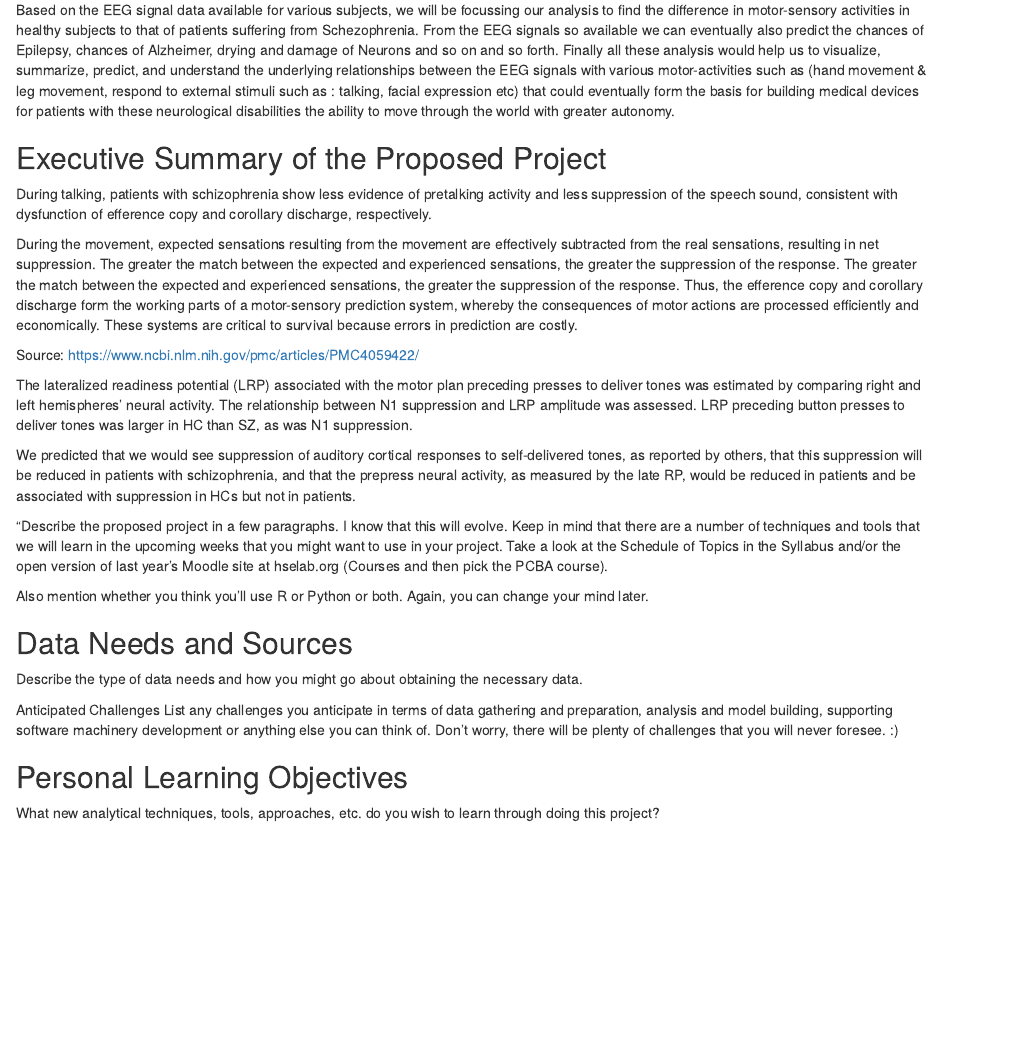
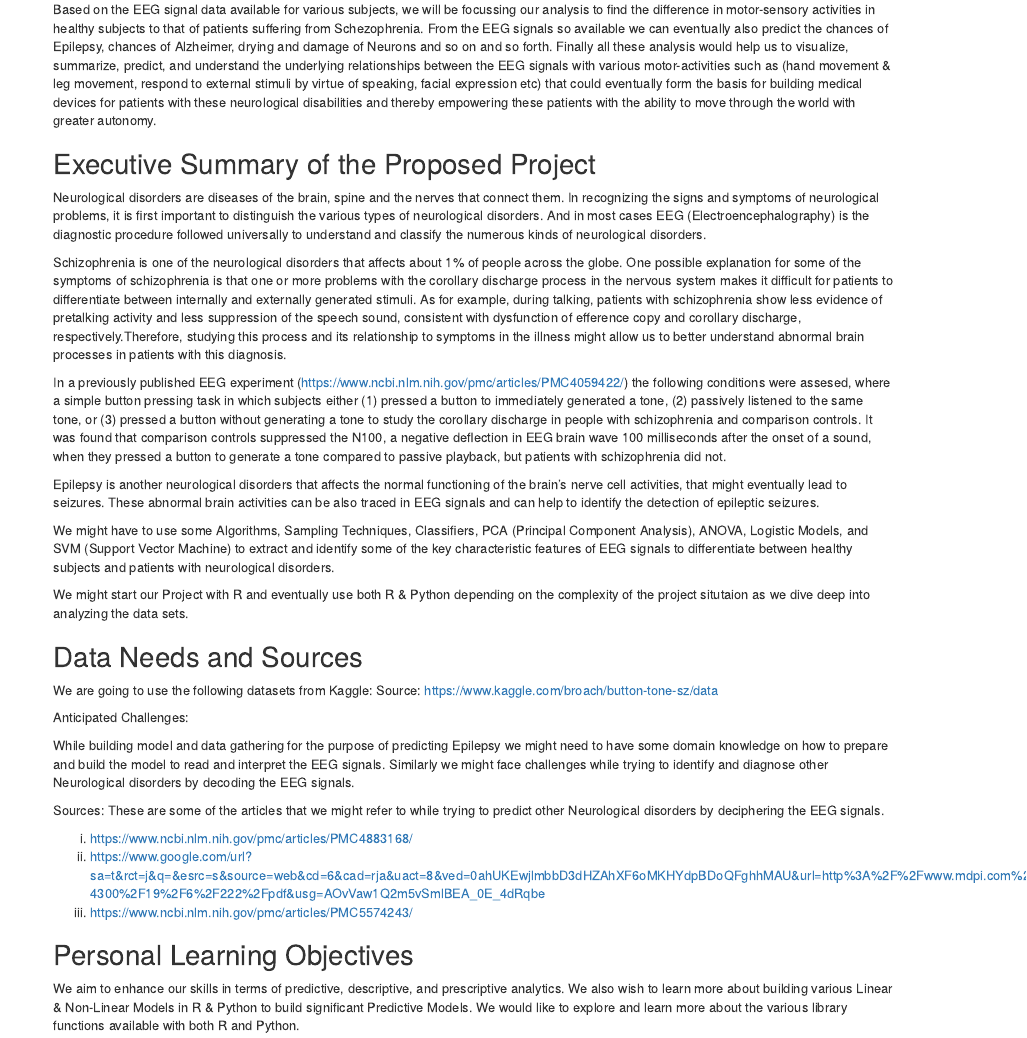
Before and after one commit to ankitaguhaoakland/Projects, an R Markdown document (Final Project Proposal.Rmd): the page in a window 1100 px wide, from 320 px down before the commit and from 290 px down after it, so that both start at the same text. Rendered offline with R 4.5, knitr and Pandoc, with nearby package versions.

Commit message:
Final Draft for Project Proposal_EEG

```diff
--- a/Final Project Proposal.Rmd
+++ b/Final Project Proposal.Rmd
@@ -16,43 +16,41 @@ Type of Final Project
 ---------------------
 Project Type I - Analysis of EEG Signals
 
-Based on the EEG signal data available for various subjects, we will be focussing our analysis to find the difference in motor-sensory activities in healthy subjects to that of patients suffering from Schezophrenia. From the EEG signals so available we can eventually also predict the chances of Epilepsy, chances of Alzheimer, drying and damage of Neurons and so on and so forth.  Finally all these analysis would help us to visualize, summarize, predict, and understand the underlying relationships between the EEG signals with various motor-activities such as (hand movement & leg movement, respond to external stimuli such as : talking, facial expression etc) that could eventually form the basis for building medical devices for patients with these neurological disabilities the ability to move through the world with greater autonomy.
+Based on the EEG signal data available for various subjects, we will be focussing our analysis to find the difference in motor-sensory activities in healthy subjects to that of patients suffering from Schezophrenia. From the EEG signals so available we can eventually also predict the chances of Epilepsy, chances of Alzheimer, drying and damage of Neurons and so on and so forth.  Finally all these analysis would help us to visualize, summarize, predict, and understand the underlying relationships between the EEG signals with various motor-activities such as (hand movement & leg movement, respond to external stimuli by virtue of speaking, facial expression etc) that could eventually form the basis for building medical devices for patients with these neurological disabilities and thereby empowering these patients with the ability to move through the world with greater autonomy.
 
 
 Executive Summary of the Proposed Project
 -----------------------------------------
-During talking, patients with schizophrenia show less evidence of pretalking activity and less suppression of the speech sound, consistent with dysfunction of efference copy and corollary discharge, respectively.
+Neurological disorders are diseases of the brain, spine and the nerves that connect them. In recognizing the signs and symptoms of neurological problems, it is first important to distinguish the various types of neurological disorders. And in most cases EEG (Electroencephalography) is the diagnostic procedure followed universally to understand and classify the numerous kinds of neurological disorders.
 
-During the movement, expected sensations resulting from the movement are effectively subtracted from the real sensations, resulting in net suppression. The greater the match between the expected and experienced sensations, the greater the suppression of the response. The greater the match between the expected and experienced sensations, the greater the suppression of the response. Thus, the efference copy and corollary discharge form the working parts of a motor-sensory prediction system, whereby the consequences of motor actions are processed efficiently and economically. These systems are critical to survival because errors in prediction are costly.
+Schizophrenia is one of the neurological disorders that affects about 1% of people across the globe. One possible explanation for some of the symptoms of schizophrenia is that one or more problems with the corollary discharge process in the nervous system makes it difficult for patients to differentiate between internally and externally generated stimuli. As for example, during talking, patients with schizophrenia show less evidence of pretalking activity and less suppression of the speech sound, consistent with dysfunction of efference copy and corollary discharge, respectively.Therefore, studying this process and its relationship to symptoms in the illness might allow us to better understand abnormal brain processes in patients with this diagnosis.
 
-Source: https://www.ncbi.nlm.nih.gov/pmc/articles/PMC4059422/
+In a previously published EEG experiment (https://www.ncbi.nlm.nih.gov/pmc/articles/PMC4059422/) the following conditions were assesed, where a simple button pressing task in which subjects either (1) pressed a button to immediately generated a tone, (2) passively listened to the same tone, or (3) pressed a button without generating a tone to study the corollary discharge in people with schizophrenia and comparison controls. It was found that comparison controls suppressed the N100, a negative deflection in EEG brain wave 100 milliseconds after the onset of a sound, when they pressed a button to generate a tone compared to passive playback, but patients with schizophrenia did not.
 
-The lateralized readiness potential (LRP) associated with the motor plan preceding presses to deliver tones was estimated by comparing right and left hemispheres’ neural activity. The relationship between N1 suppression and LRP amplitude was assessed. LRP preceding button presses to deliver tones was larger in HC than SZ, as was N1 suppression.
+Epilepsy is another neurological disorders that affects the normal functioning of the brain's nerve cell activities, that might eventually lead to seizures. These abnormal brain activities can be also traced in EEG signals and can help to identify the detection of epileptic seizures.
 
-We predicted that we would see suppression of auditory cortical responses to self-delivered tones, as reported by others, that this suppression will be reduced in patients with schizophrenia, and that the prepress neural activity, as measured by the late RP, would be reduced in patients and be associated with suppression in HCs but not in patients.
+We might have to use some Algorithms, Sampling Techniques, Classifiers, PCA (Principal Component Analysis), ANOVA, Logistic Models, and SVM (Support Vector Machine) to extract and identify some of the key characteristic features of EEG signals to differentiate between healthy subjects and patients with neurological disorders.
 
-"Describe the proposed project in a few paragraphs. I know that this will evolve.
-Keep in mind that there are a number of techniques and tools that we
-will learn in the upcoming weeks that you might want to use in your project.
-Take a look at the Schedule of Topics in the Syllabus and/or the
-open version of last year's Moodle site at hselab.org (Courses and then
-pick the PCBA course).
-
-Also mention whether you think you'll use R or Python or both. Again,
-you can change your mind later.
+We might start our Project with R and eventually use both R & Python depending on the complexity of the project situtaion as we dive deep into analyzing the data sets.
 
 
 Data Needs and Sources
 -----------------------
-Describe the type of data needs and how you might go about obtaining the necessary data.
+We are going to use the following datasets from Kaggle:
+Source: https://www.kaggle.com/broach/button-tone-sz/data
 
-Anticipated Challenges
-List any challenges you anticipate in terms of data gathering and preparation,
-analysis and model building, supporting software machinery development
-or anything else you can think of. Don’t worry, there will be plenty
-of challenges that you will never foresee. :)
+Anticipated Challenges:
+
+While building model and data gathering for the purpose of predicting Epilepsy we might need to have some domain knowledge on how to prepare and build the model to read and interpret the EEG signals. Similarly we might face challenges while trying to identify and diagnose other Neurological disorders by decoding the EEG signals.
+
+Sources:
+These are some of the articles that we might refer to while trying to predict other Neurological disorders by deciphering the EEG signals.
+
+i) https://www.ncbi.nlm.nih.gov/pmc/articles/PMC4883168/
+ii) https://www.google.com/url?sa=t&rct=j&q=&esrc=s&source=web&cd=6&cad=rja&uact=8&ved=0ahUKEwjlmbbD3dHZAhXF6oMKHYdpBDoQFghhMAU&url=http%3A%2F%2Fwww.mdpi.com%2F1099-4300%2F19%2F6%2F222%2Fpdf&usg=AOvVaw1Q2m5vSmlBEA_0E_4dRqbe
+iii) https://www.ncbi.nlm.nih.gov/pmc/articles/PMC5574243/
+
 
 Personal Learning Objectives
 ----------------------------
-What new analytical techniques, tools, approaches, etc. do you wish
-to learn through doing this project?
+We aim to enhance our skills in terms of predictive, descriptive, and prescriptive analytics. We also wish to learn more about building various Linear & Non-Linear Models in R & Python to build significant Predictive Models. We would like to explore and learn more about the various library functions available with both R and Python.
```
